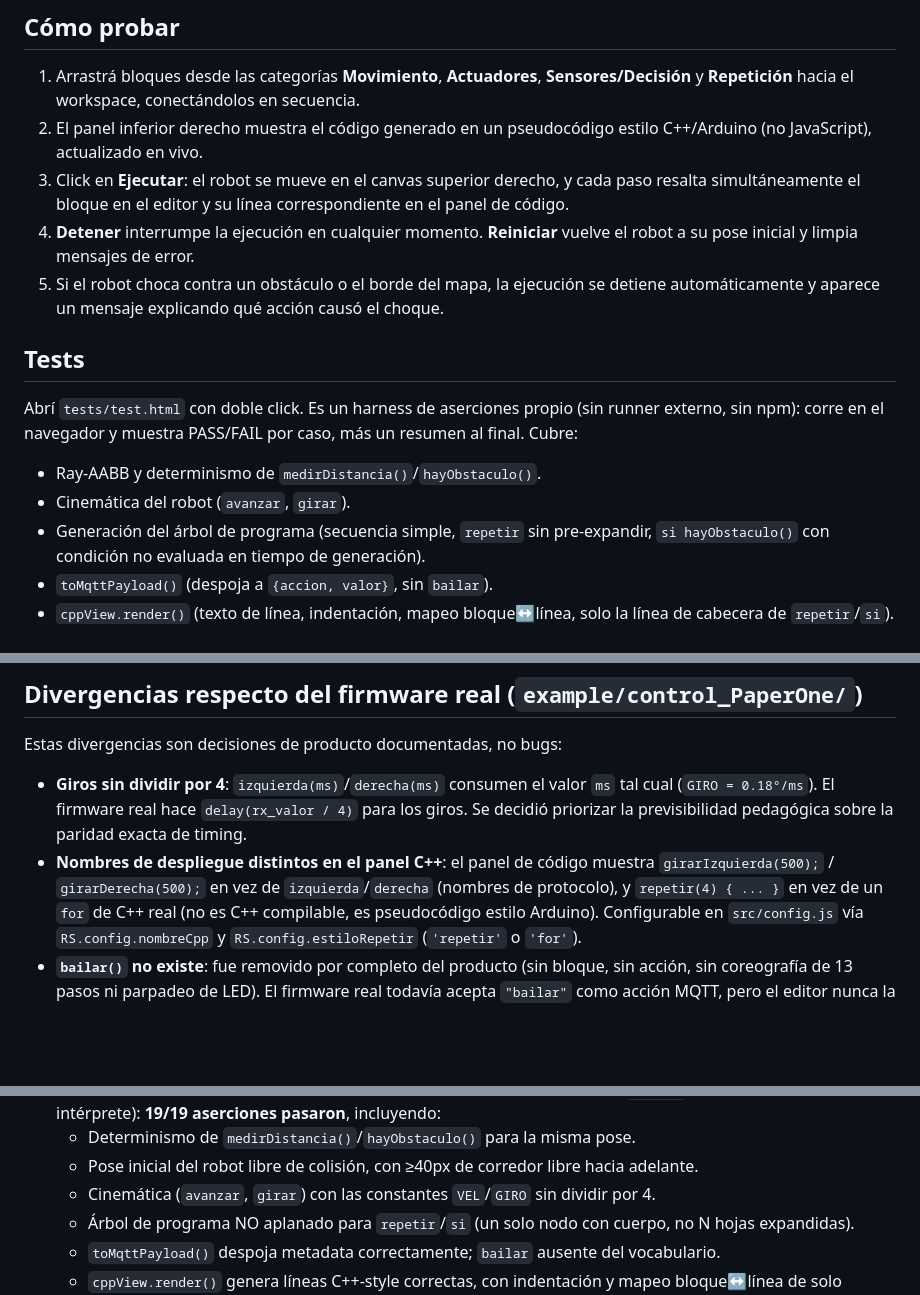
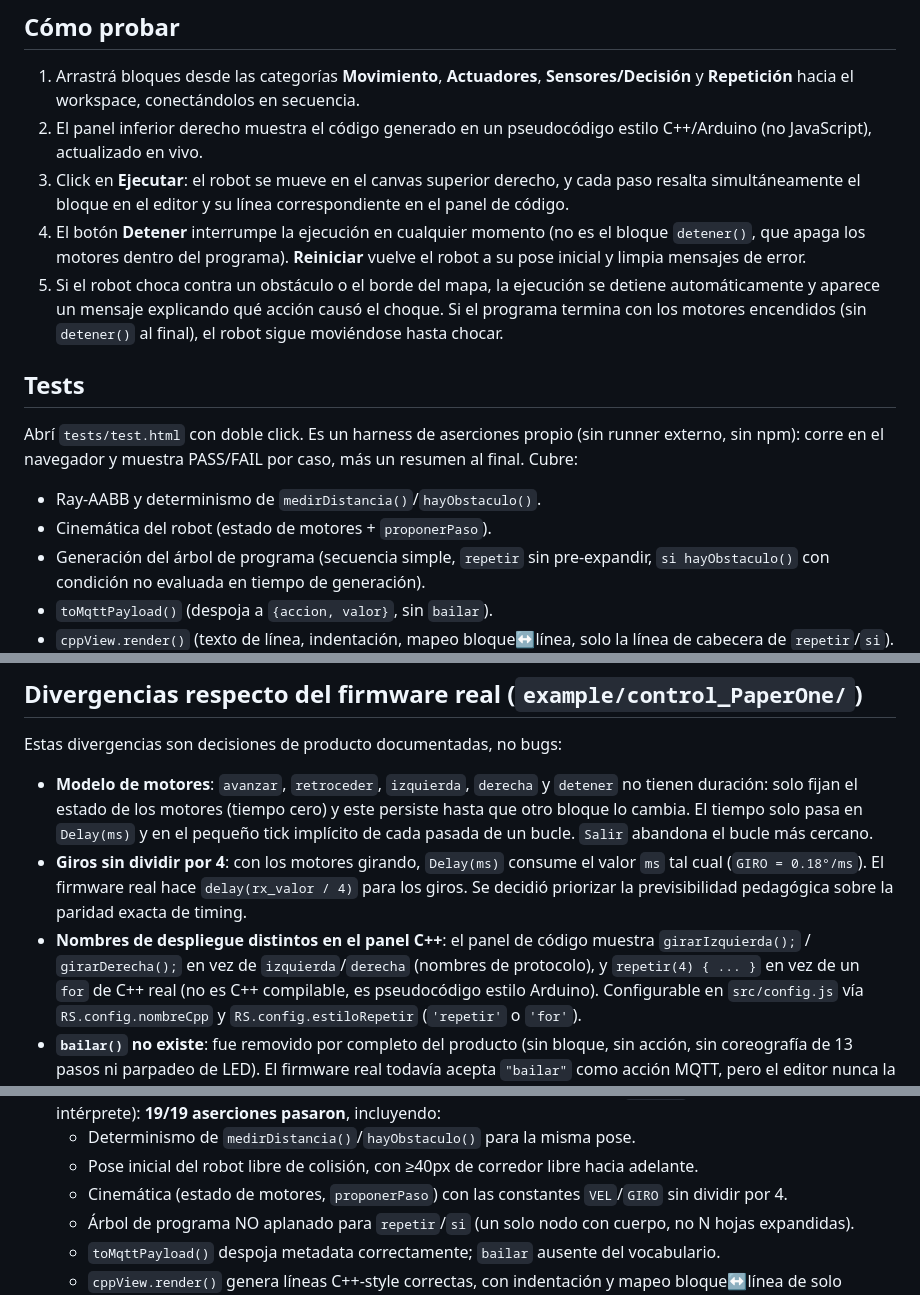
Before and after one commit to lucasmatiasdev/Robot-Simulator, a Markdown page: blockly-simulator/README.md, 3 parts joined by grey strips. Rendered like a GitHub page; blank space fills up the shorter version.

Commit message:
docs(readme): describe the motor-state model and drop movement-with-ms wording

```diff
--- a/blockly-simulator/README.md
+++ b/blockly-simulator/README.md
@@ -19,10 +19,13 @@ robótica sin backend, sin bundler y sin instalación. Se abre haciendo doble cl
 3. Click en **Ejecutar**: el robot se mueve en el canvas superior derecho, y cada
    paso resalta simultáneamente el bloque en el editor y su línea correspondiente
    en el panel de código.
-4. **Detener** interrumpe la ejecución en cualquier momento. **Reiniciar** vuelve el
+4. El botón **Detener** interrumpe la ejecución en cualquier momento (no es el bloque
+   `detener()`, que apaga los motores dentro del programa). **Reiniciar** vuelve el
    robot a su pose inicial y limpia mensajes de error.
 5. Si el robot choca contra un obstáculo o el borde del mapa, la ejecución se
    detiene automáticamente y aparece un mensaje explicando qué acción causó el choque.
+   Si el programa termina con los motores encendidos (sin `detener()` al final), el
+   robot sigue moviéndose hasta chocar.
 
 ## Tests
 
@@ -31,7 +34,7 @@ runner externo, sin npm): corre en el navegador y muestra PASS/FAIL por caso,
 más un resumen al final. Cubre:
 
 - Ray-AABB y determinismo de `medirDistancia()`/`hayObstaculo()`.
-- Cinemática del robot (`avanzar`, `girar`).
+- Cinemática del robot (estado de motores + `proponerPaso`).
 - Generación del árbol de programa (secuencia simple, `repetir` sin pre-expandir,
   `si hayObstaculo()` con condición no evaluada en tiempo de generación).
 - `toMqttPayload()` (despoja a `{accion, valor}`, sin `bailar`).
@@ -47,12 +50,17 @@ smoke test headless con Node durante el desarrollo (19/19 aserciones OK).
 
 Estas divergencias son decisiones de producto documentadas, no bugs:
 
-- **Giros sin dividir por 4**: `izquierda(ms)`/`derecha(ms)` consumen el valor
+- **Modelo de motores**: `avanzar`, `retroceder`, `izquierda`, `derecha` y `detener`
+  no tienen duración: solo fijan el estado de los motores (tiempo cero) y este
+  persiste hasta que otro bloque lo cambia. El tiempo solo pasa en `Delay(ms)`
+  y en el pequeño tick implícito de cada pasada de un bucle. `Salir` abandona el
+  bucle más cercano.
+- **Giros sin dividir por 4**: con los motores girando, `Delay(ms)` consume el valor
   `ms` tal cual (`GIRO = 0.18°/ms`). El firmware real hace `delay(rx_valor / 4)`
   para los giros. Se decidió priorizar la previsibilidad pedagógica sobre la
   paridad exacta de timing.
 - **Nombres de despliegue distintos en el panel C++**: el panel de código muestra
-  `girarIzquierda(500);` / `girarDerecha(500);` en vez de `izquierda`/`derecha`
+  `girarIzquierda();` / `girarDerecha();` en vez de `izquierda`/`derecha`
   (nombres de protocolo), y `repetir(4) { ... }` en vez de un `for` de C++ real
   (no es C++ compilable, es pseudocódigo estilo Arduino). Configurable en
   `src/config.js` vía `RS.config.nombreCpp` y `RS.config.estiloRepetir` (`'repetir'`
@@ -106,7 +114,7 @@ Verificado mediante:
    - Determinismo de `medirDistancia()`/`hayObstaculo()` para la misma pose.
    - Pose inicial del robot libre de colisión, con ≥40px de corredor libre
      hacia adelante.
-   - Cinemática (`avanzar`, `girar`) con las constantes `VEL`/`GIRO` sin dividir por 4.
+   - Cinemática (estado de motores, `proponerPaso`) con las constantes `VEL`/`GIRO` sin dividir por 4.
    - Árbol de programa NO aplanado para `repetir`/`si` (un solo nodo con cuerpo,
      no N hojas expandidas).
    - `toMqttPayload()` despoja metadata correctamente; `bailar` ausente del vocabulario.
```
